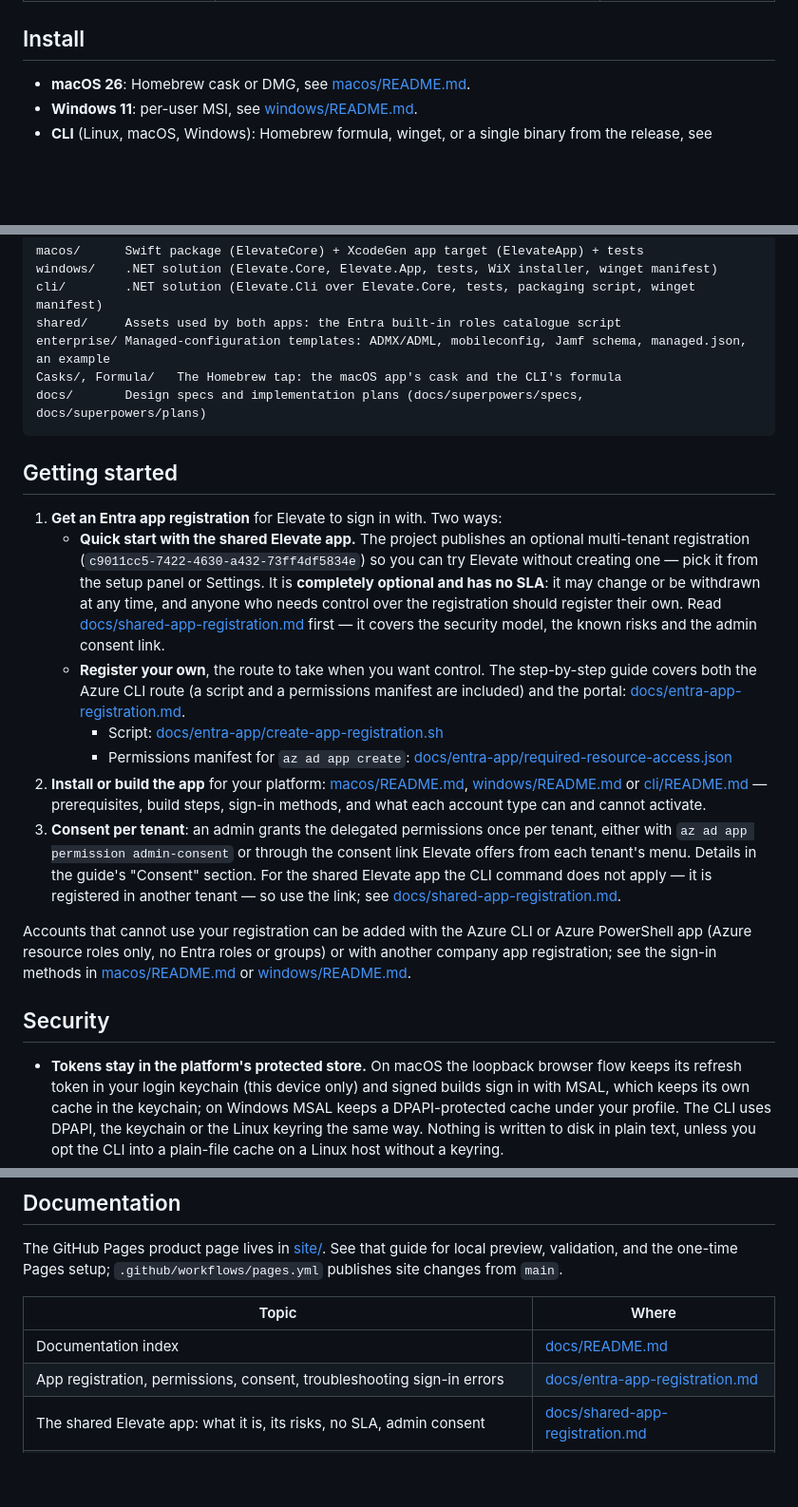
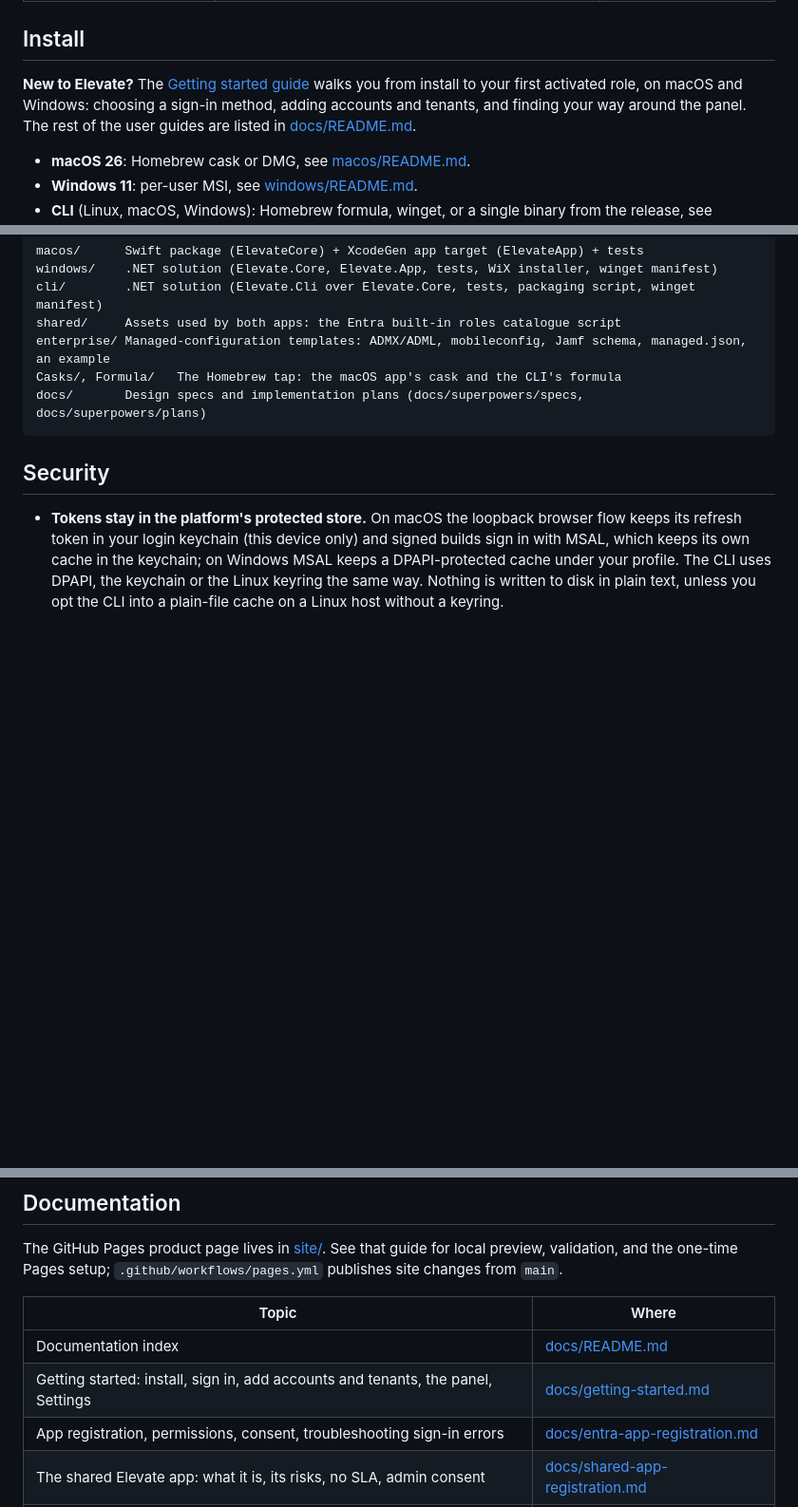
Before and after one commit to FrodeHus/elevate, a Markdown page: README.md, 3 parts joined by grey strips. Shown at 95% size. GitHub-like rendering; blank space fills up the shorter version.

````diff
--- a/README.md
+++ b/README.md
@@ -15,6 +15,11 @@ Elevate lists every account you have signed in with, each tenant that account ca
 | [CLI](cli/) — `elevate` for Linux, macOS and Windows | Usable: activation, profiles, approvals, tenants and settings from the terminal, JSON output and exit codes for scripts | [cli/README.md](cli/README.md) |
 
 ## Install
+
+**New to Elevate?** The [Getting started guide](docs/getting-started.md) walks you from install
+to your first activated role, on macOS and Windows: choosing a sign-in method, adding accounts and
+tenants, and finding your way around the panel. The rest of the user guides are listed in
+[docs/README.md](docs/README.md).
 
 - **macOS 26**: Homebrew cask or DMG, see [macos/README.md](macos/README.md#install).
 - **Windows 11**: per-user MSI, see [windows/README.md](windows/README.md#install).
@@ -51,35 +56,6 @@ Casks/, Formula/   The Homebrew tap: the macOS app's cask and the CLI's formula
 docs/       Design specs and implementation plans (docs/superpowers/specs, docs/superpowers/plans)
 ```
 
-## Getting started
-
-1. **Get an Entra app registration** for Elevate to sign in with. Two ways:
-   - **Quick start with the shared Elevate app.** The project publishes an optional multi-tenant
-     registration (`c9011cc5-7422-4630-a432-73ff4df5834e`) so you can try Elevate without
-     creating one — pick it from the setup panel or Settings. It is **completely optional and has
-     no SLA**: it may change or be withdrawn at any time, and anyone who needs control over the
-     registration should register their own. Read
-     [docs/shared-app-registration.md](docs/shared-app-registration.md) first — it covers the
-     security model, the known risks and the admin consent link.
-   - **Register your own**, the route to take when you want control. The step-by-step guide covers
-     both the Azure CLI route (a script and a permissions manifest are included) and the portal:
-     [docs/entra-app-registration.md](docs/entra-app-registration.md).
-     - Script: [docs/entra-app/create-app-registration.sh](docs/entra-app/create-app-registration.sh)
-     - Permissions manifest for `az ad app create`: [docs/entra-app/required-resource-access.json](docs/entra-app/required-resource-access.json)
-2. **Install or build the app** for your platform: [macos/README.md](macos/README.md),
-   [windows/README.md](windows/README.md) or [cli/README.md](cli/README.md) — prerequisites,
-   build steps, sign-in methods, and what each account type can and cannot activate.
-3. **Consent per tenant**: an admin grants the delegated permissions once per tenant, either with
-   `az ad app permission admin-consent` or through the consent link Elevate offers from each
-   tenant's menu. Details in the guide's "Consent" section. For the shared Elevate app the CLI
-   command does not apply — it is registered in another tenant — so use the link;
-   see [docs/shared-app-registration.md](docs/shared-app-registration.md).
-
-Accounts that cannot use your registration can be added with the Azure CLI or Azure PowerShell
-app (Azure resource roles only, no Entra roles or groups) or with another company app
-registration; see the sign-in
-methods in [macos/README.md](macos/README.md#sign-in-methods) or [windows/README.md](windows/README.md#use).
-
 ## Security
 
 - **Tokens stay in the platform's protected store.** On macOS the loopback browser flow keeps its
@@ -106,6 +82,7 @@ from `main`.
 | Topic | Where |
 |---|---|
 | Documentation index | [docs/README.md](docs/README.md) |
+| Getting started: install, sign in, add accounts and tenants, the panel, Settings | [docs/getting-started.md](docs/getting-started.md) |
 | App registration, permissions, consent, troubleshooting sign-in errors | [docs/entra-app-registration.md](docs/entra-app-registration.md) |
 | The shared Elevate app: what it is, its risks, no SLA, admin consent | [docs/shared-app-registration.md](docs/shared-app-registration.md) |
 | macOS app: build, sign-in methods, panel, profiles, manual roles, smoke test | [macos/README.md](macos/README.md) |
````
Also changed, not shown: docs/README.md (+1 -1 lines), docs/getting-started.md (+95 -46 lines).
